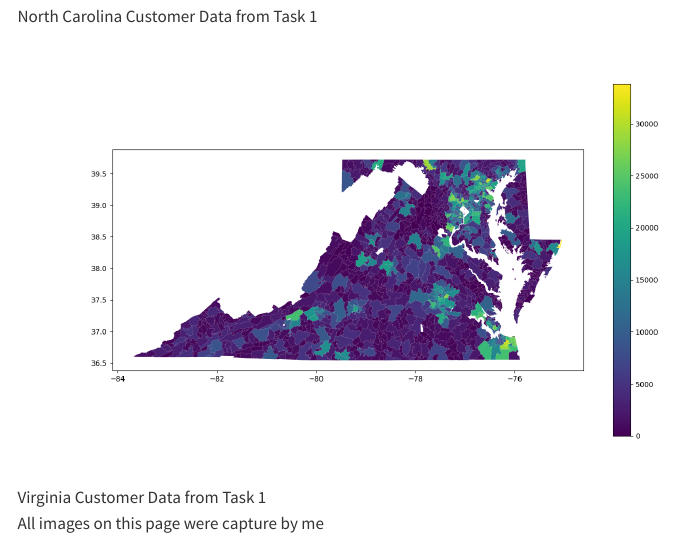
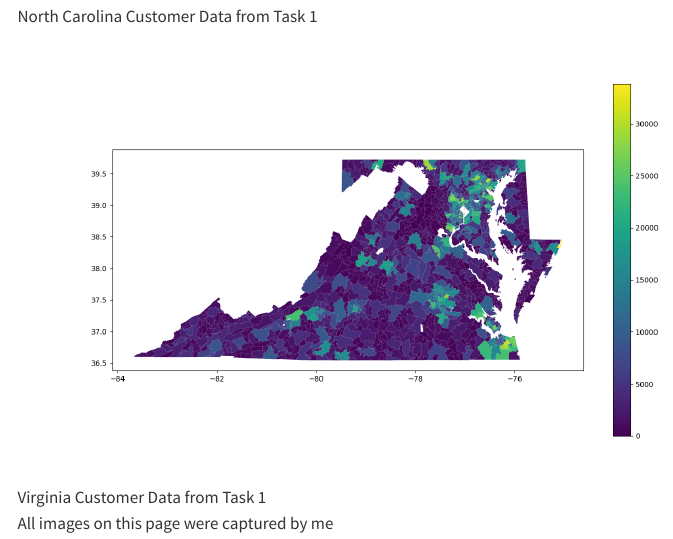
Before and after one commit to nkim205/GROWER-demo-site, a Quarto document (images.qmd): the page in a window 1100 px wide, from 1660 px down. Rendered offline with R 4.5, knitr and Pandoc in place of Quarto, with nearby package versions; menus at the side of the page are left out.

Commit message:
grammar fixes

```diff
--- a/images.qmd
+++ b/images.qmd
@@ -17,4 +17,4 @@ jupyter: python3
 
 ![Virginia Customer Data from Task 1](images/Virginia.png)
 
-All images on this page were capture by me
+All images on this page were captured by me
```
